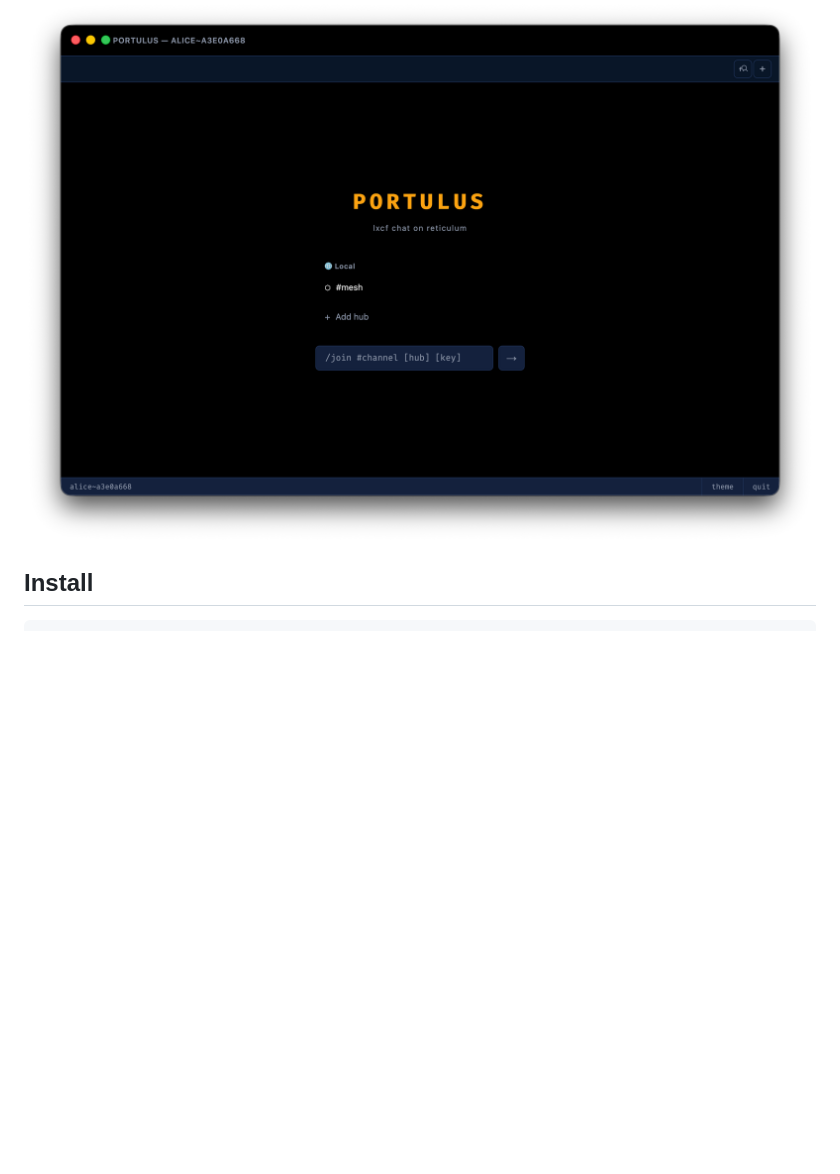
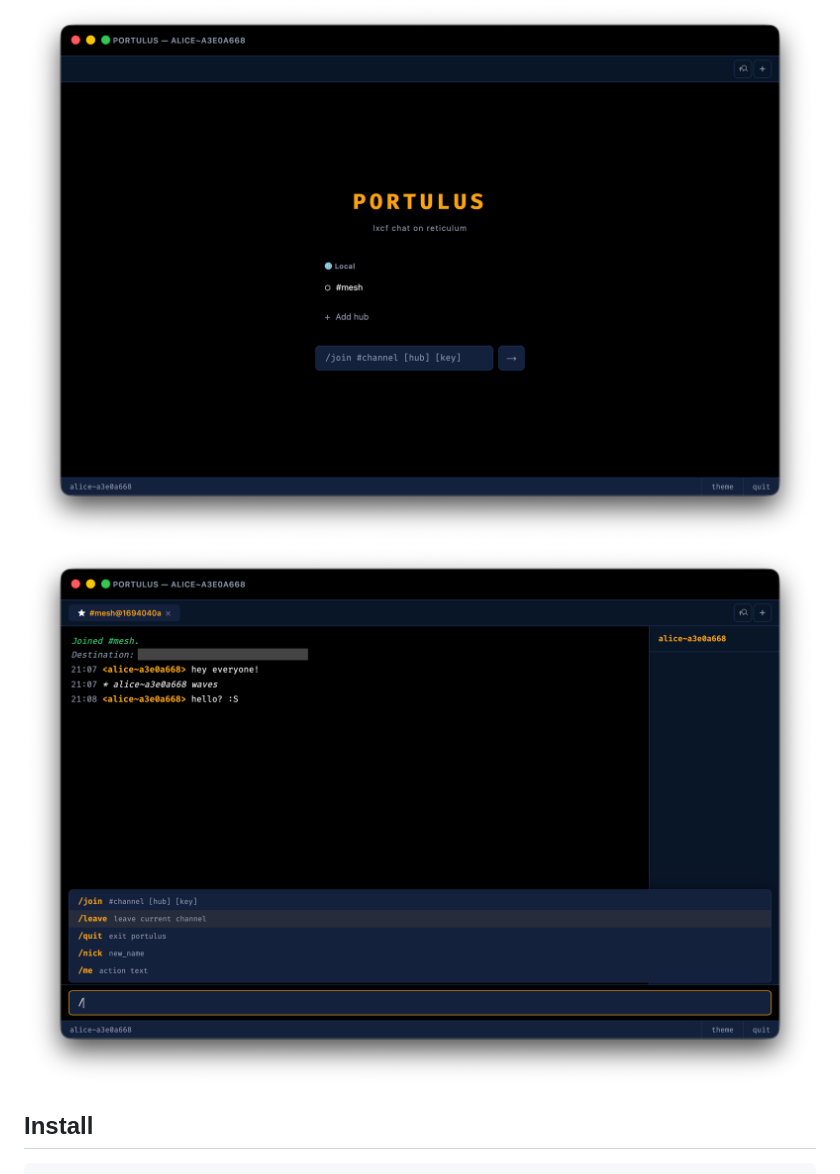
Before and after one commit to kageedwards/portulus, a Markdown page: README.md, the part around the change. Rendered like a GitHub page; pictures changed too: assets/screenshot-2.png (added); blank space fills up the shorter version.

Commit message:
Second screenshot

```diff
--- a/README.md
+++ b/README.md
@@ -5,6 +5,7 @@ A desktop chat client for [LXCF](https://github.com/kageedwards/lxcf) over [Reti
 ![portulus](https://img.shields.io/badge/version-0.1.0-blue)
 
 ![Portulus screenshot](assets/screenshot.png)
+![Portulus chat screenshot](assets/screenshot-2.png)
 
 ## Install
 
```
